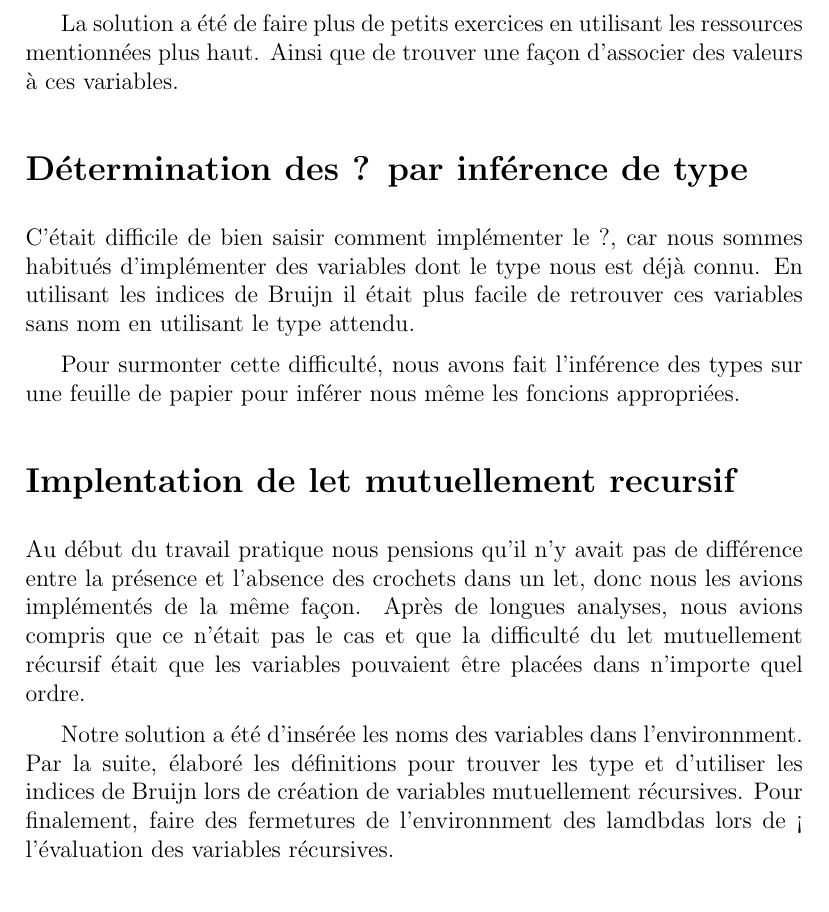
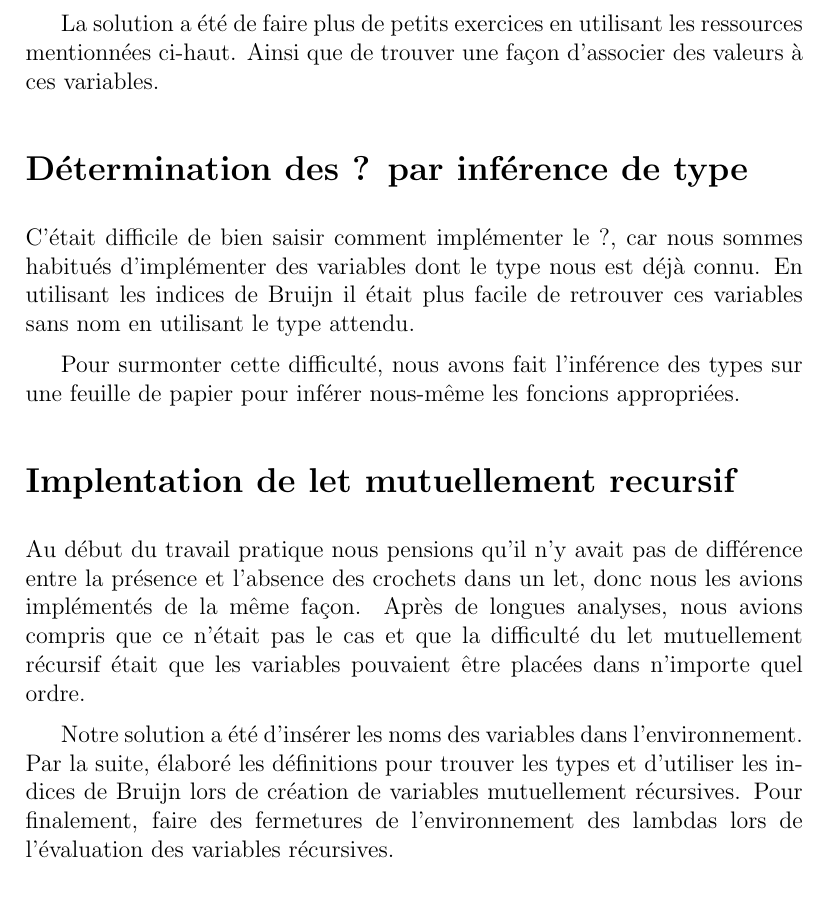
Before and after one commit to gocypher42/ift2035-tp2, a LaTeX document (rapport.tex): part of page 3 of 3, cut so that both start at the same text. Compiled offline with pdfLaTeX.

Commit message:
update rapport

```diff
--- a/rapport.tex
+++ b/rapport.tex
@@ -69,7 +69,7 @@ variable est ensuite utilisée pour créer le type du lambda. Cette utilisation
 de variable était un concept différent pour nous.
 
 La solution a été de faire plus de petits exercices en utilisant les ressources
-mentionnées plus haut. Ainsi que de trouver une façon d'associer des valeurs
+mentionnées ci-haut. Ainsi que de trouver une façon d'associer des valeurs
 à ces variables.
 
 \section*{Détermination des ? par inférence de type}
@@ -80,7 +80,7 @@ En utilisant les indices de Bruijn il était plus facile de retrouver ces
 variables sans nom en utilisant le type attendu.
 
 Pour surmonter cette difficulté, nous avons fait l'inférence des types sur
-une feuille de papier pour inférer nous même les foncions appropriées.
+une feuille de papier pour inférer nous-même les foncions appropriées.
 
 \section*{Implentation de let mutuellement recursif}
 
@@ -91,10 +91,10 @@ compris que ce n'était pas le cas et que la difficulté du let mutuellement
 récursif était que les variables pouvaient être placées dans n'importe quel
 ordre.
 
-Notre solution a été d'insérée les noms des variables dans l'environnment.
-Par la suite, élaboré les définitions pour trouver les type et d'utiliser les
+Notre solution a été d'insérer les noms des variables dans l'environnement.
+Par la suite, élaboré les définitions pour trouver les types et d'utiliser les
 indices de Bruijn lors de création de variables mutuellement récursives. Pour
-finalement, faire des fermetures de l'environnment des lamdbdas lors de <
+finalement, faire des fermetures de l'environnement des lambdas lors de
 l'évaluation des variables récursives.
 
 \section*{Conclusion}
```
Also changed, not shown: rapport.pdf, rapport.tex (18 more changed lines).
